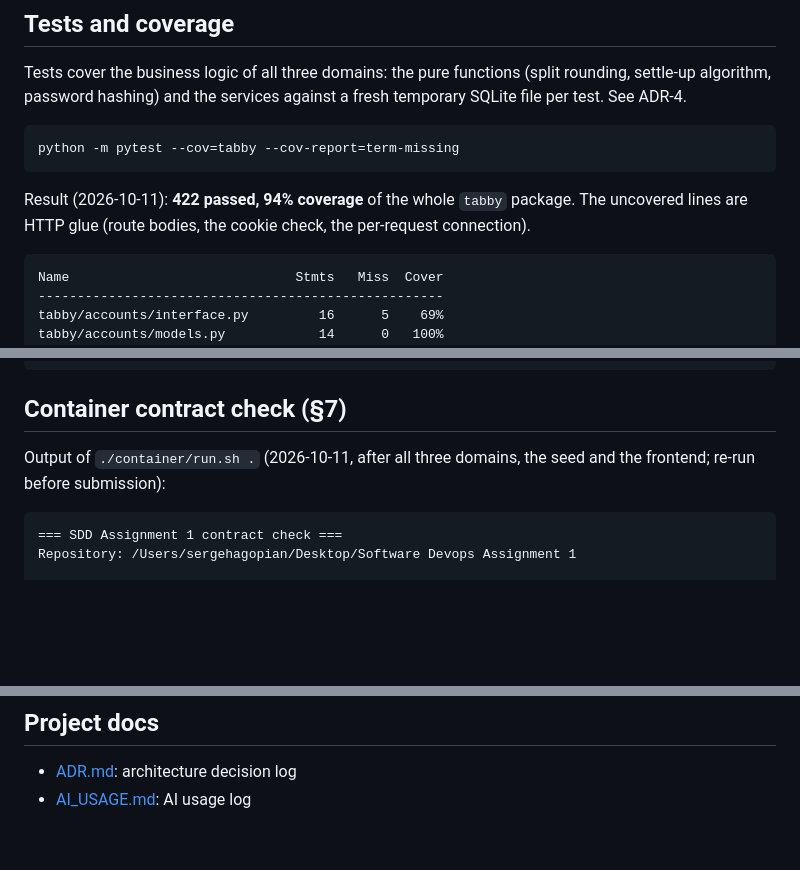
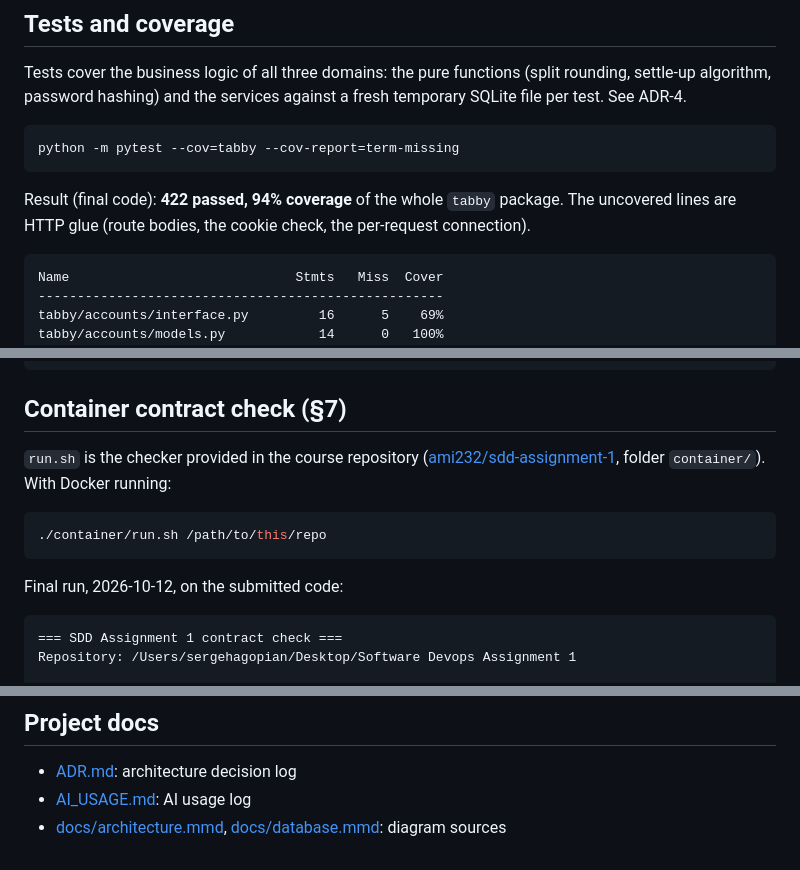
Before and after one commit to SergeGod/Software-Assignment-1, a Markdown page: README.md, 3 parts joined by grey strips. Rendered like a GitHub page; blank space fills up the shorter version.

Commit message:
Finalize README with the submission run.sh output
Adds where the course's run.sh checker comes from and how to run it, the
final passing contract check on the submitted code (categories=9 on both
boots, PORT 9123 honoured) and links to the diagram sources.

````diff
--- a/README.md
+++ b/README.md
@@ -99,7 +99,7 @@ Tests cover the business logic of all three domains: the pure functions (split r
 python -m pytest --cov=tabby --cov-report=term-missing
 ```
 
-Result (2026-10-11): **422 passed, 94% coverage** of the whole `tabby` package. The uncovered lines are HTTP glue (route bodies, the cookie check, the per-request connection).
+Result (final code): **422 passed, 94% coverage** of the whole `tabby` package. The uncovered lines are HTTP glue (route bodies, the cookie check, the per-request connection).
 
 ```
 Name                             Stmts   Miss  Cover
@@ -132,7 +132,13 @@ TOTAL                              643     40    94%
 
 ## Container contract check (§7)
 
-Output of `./container/run.sh .` (2026-10-11, after all three domains, the seed and the frontend; re-run before submission):
+`run.sh` is the checker provided in the course repository ([ami232/sdd-assignment-1](https://github.com/ami232/sdd-assignment-1), folder `container/`). With Docker running:
+
+```bash
+./container/run.sh /path/to/this/repo
+```
+
+Final run, 2026-10-12, on the submitted code:
 
 ```
 === SDD Assignment 1 contract check ===
@@ -166,3 +172,4 @@ Paste this output into your README as the §7 evidence.
 
 - [ADR.md](ADR.md): architecture decision log
 - [AI_USAGE.md](AI_USAGE.md): AI usage log
+- [docs/architecture.mmd](docs/architecture.mmd), [docs/database.mmd](docs/database.mmd): diagram sources
````
